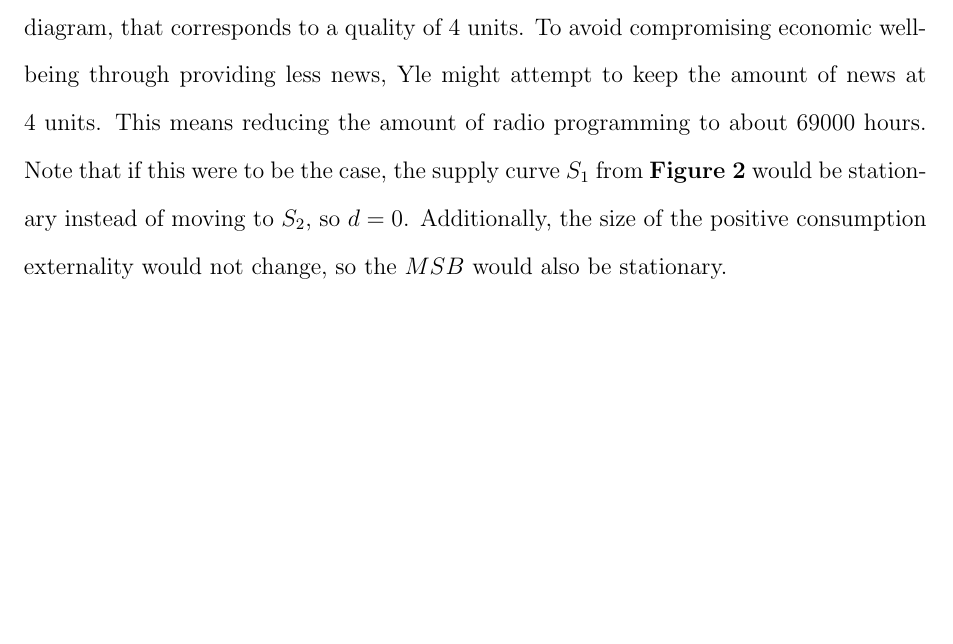
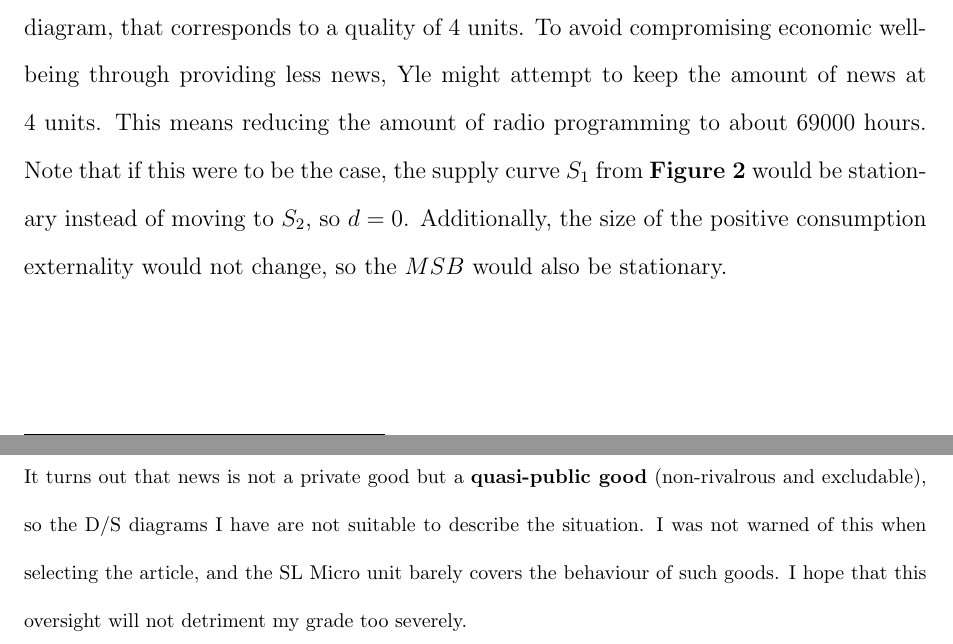
Before and after one commit to zh0ngy1l1/extended_essay, a LaTeX document (econ_IA/main.tex): part of page 6 of 6 before the commit and two parts of pages 6 and 7 of 7 after it, the two joined at a grey line, cut so that both start at the same text, the shorter picture padded with empty space. Compiled offline with pdfLaTeX.

Commit message:
added final note.

```diff
--- a/econ_IA/main.tex
+++ b/econ_IA/main.tex
@@ -338,15 +338,10 @@ To avoid compromising economic well-being through providing less news, Yle might
 This means reducing the amount of radio programming to about $69000$ hours.
 Note that if this were to be the case, the supply curve $S_1$ from \textbf{Figure 2} would be stationary instead of moving to $S_2$, so $d=0$.
 Additionally, the size of the positive consumption externality would not change, so the $MSB$ would also be stationary.
-
-
-
-%In addition, a change of this scale is does not risk sacrificing more important factors of economic well-being;
-%keeping a wide variety of news and entertainment means the population is able to have a satisfactory level of education both culturally and practically.
-
-%An argument from opposing parties notes that a shortage of content would raise ethical concerns, claiming that the population wishes not to let the quality nor quantity of Yle's content degenerate.
-%As a result, only a rather small reduction in Yle's funding is made.
-%Although the change succeeds to alleviate the issue of overallocation, it will be shown that a conclusive solution cannot be reached through only adjusting Yle's budget.
-
+\newpage
+\noindent {\footnotesize Final note, not part of the commentary:\\
+It turns out that news is not a private good but a \textbf{quasi-public good} (non-rivalrous and excludable), so the D/S diagrams I have are not suitable to describe the situation.
+I was not warned of this when selecting the article, and the SL Micro unit barely covers the behaviour of such goods.
+I hope that this oversight will not detriment my grade too severely.}
 
 \end{document}
```
Also changed, not shown: econ_IA/main.pdf.
